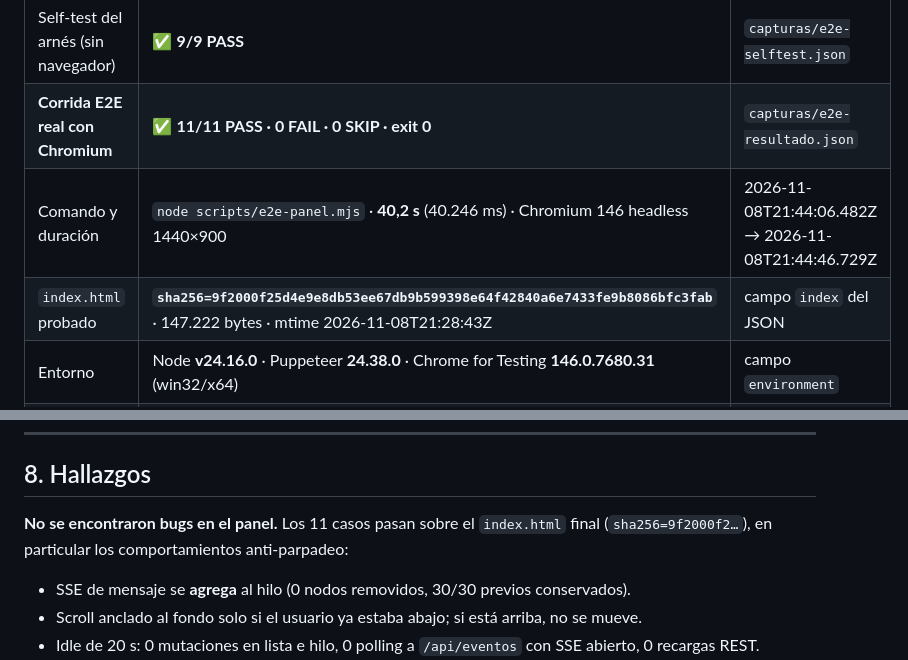
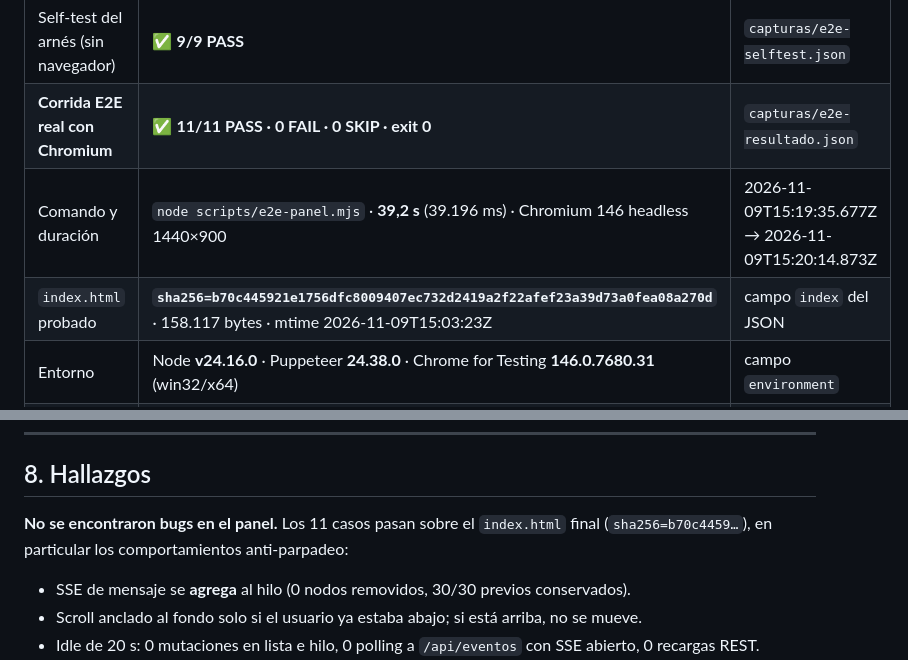
Before and after one commit to Duenss/CRM-PRFN-PERU, a Markdown page: docs/auditoria/E2E-PANEL.md, 2 parts joined by grey strips. Rendered like a GitHub page.

```diff
--- a/docs/auditoria/E2E-PANEL.md
+++ b/docs/auditoria/E2E-PANEL.md
@@ -16,8 +16,8 @@
 |---|---|---|
 | Self-test del arnés (sin navegador) | ✅ **9/9 PASS** | `capturas/e2e-selftest.json` |
 | **Corrida E2E real con Chromium** | ✅ **11/11 PASS · 0 FAIL · 0 SKIP · exit 0** | `capturas/e2e-resultado.json` |
-| Comando y duración | `node scripts/e2e-panel.mjs` · **40,2 s** (40.246 ms) · Chromium 146 headless 1440×900 | 2026-11-08T21:44:06.482Z → 2026-11-08T21:44:46.729Z |
-| `index.html` probado | **`sha256=9f2000f25d4e9e8db53ee67db9b599398e64f42840a6e7433fe9b8086bfc3fab`** · 147.222 bytes · mtime 2026-11-08T21:28:43Z | campo `index` del JSON |
+| Comando y duración | `node scripts/e2e-panel.mjs` · **39,2 s** (39.196 ms) · Chromium 146 headless 1440×900 | 2026-11-09T15:19:35.677Z → 2026-11-09T15:20:14.873Z |
+| `index.html` probado | **`sha256=b70c445921e1756dfc8009407ec732d2419a2f22afef23a39d73a0fea08a270d`** · 158.117 bytes · mtime 2026-11-09T15:03:23Z | campo `index` del JSON |
 | Entorno | Node **v24.16.0** · Puppeteer **24.38.0** · Chrome for Testing **146.0.7680.31** (win32/x64) | campo `environment` |
 | Errores | **0 `console.error` JS · 0 `pageerror`** · 1 aviso de red esperado (fallo simulado `E2E-09` + imágenes offline) | campo `errors` |
 
@@ -236,7 +236,7 @@ comando de §3 funciona directamente.
 ## 8. Hallazgos
 
 **No se encontraron bugs en el panel.** Los 11 casos pasan sobre el `index.html` final
-(`sha256=9f2000f2…`), en particular los comportamientos anti-parpadeo:
+(`sha256=b70c4459…`), en particular los comportamientos anti-parpadeo:
 
 - SSE de mensaje se **agrega** al hilo (0 nodos removidos, 30/30 previos conservados).
 - Scroll anclado al fondo solo si el usuario ya estaba abajo; si está arriba, no se mueve.
```
Also changed, not shown: other parts of docs/auditoria/E2E-PANEL.md (+2 -2 lines), docs/auditoria/ENTREGA-2026-11-08.md (+1 -1 lines), docs/auditoria/capturas/01-inicio.png, docs/auditoria/capturas/02-bandeja.png, docs/auditoria/capturas/03-bandeja-sse.png, 3 other files.
